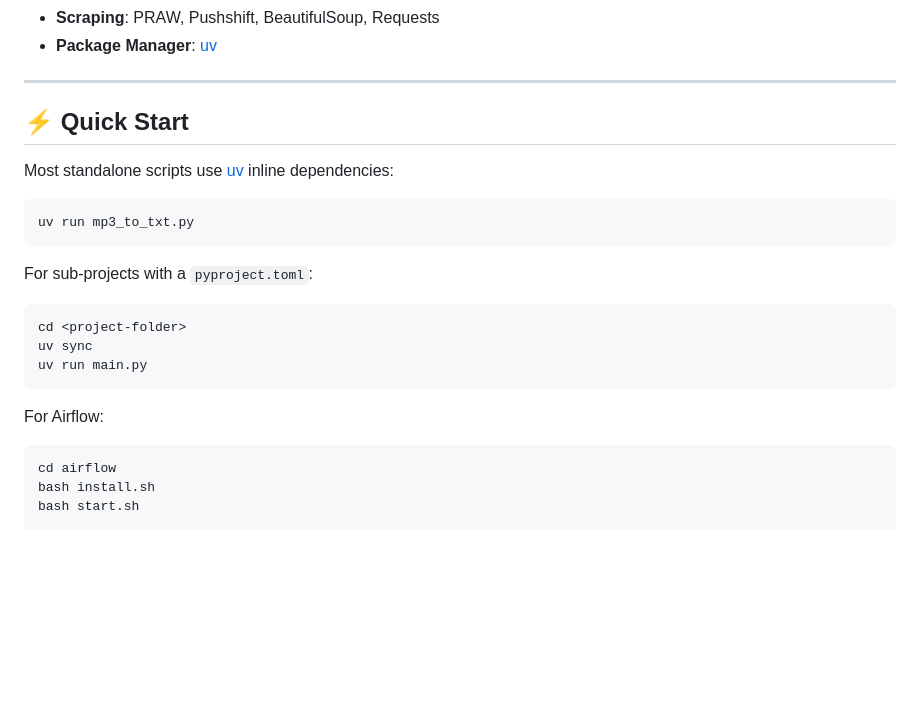
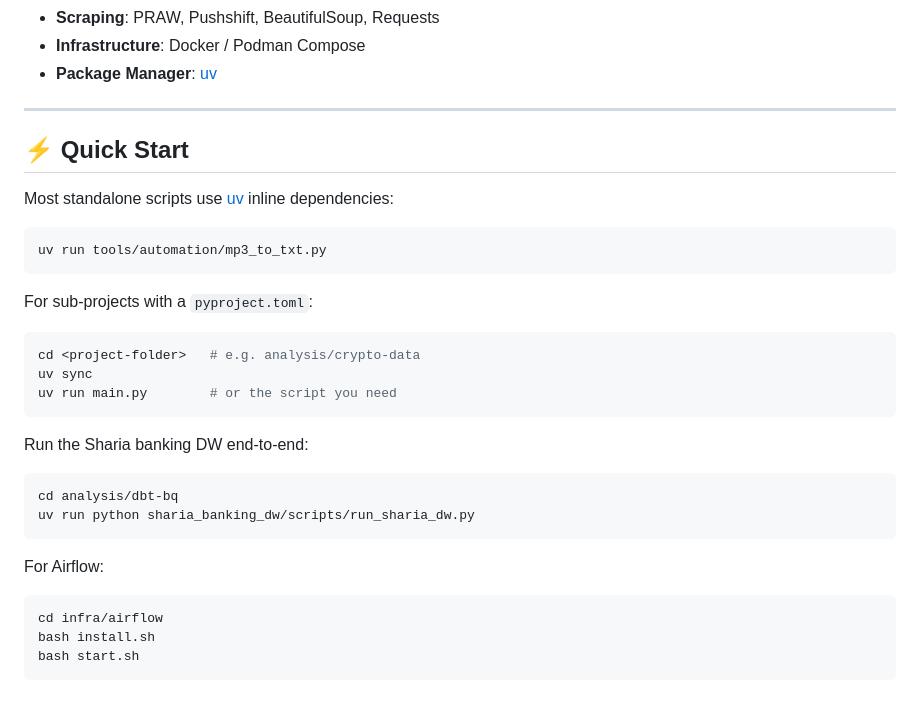
Before and after one commit to nichsedge/sandbox-hub, a Markdown page: README.md, the part around one of its changes. GitHub-like rendering; blank space fills up the shorter version.

````diff
--- a/README.md
+++ b/README.md
@@ -89,4 +93,5 @@ A personal sandbox of Python scripts and notebooks spanning **data engineering**
 - **Scraping**: PRAW, Pushshift, BeautifulSoup, Requests
+- **Infrastructure**: Docker / Podman Compose
 - **Package Manager**: [uv](https://github.com/astral-sh/uv)
 
 ---
@@ -96,21 +101,28 @@ A personal sandbox of Python scripts and notebooks spanning **data engineering**
 Most standalone scripts use [uv](https://github.com/astral-sh/uv) inline dependencies:
 
 ```bash
-uv run mp3_to_txt.py
+uv run tools/automation/mp3_to_txt.py
 ```
 
 For sub-projects with a `pyproject.toml`:
 
 ```bash
-cd <project-folder>
+cd <project-folder>   # e.g. analysis/crypto-data
 uv sync
-uv run main.py
+uv run main.py        # or the script you need
+```
+
+Run the Sharia banking DW end-to-end:
+
+```bash
+cd analysis/dbt-bq
+uv run python sharia_banking_dw/scripts/run_sharia_dw.py
 ```
 
 For Airflow:
 
 ```bash
-cd airflow
+cd infra/airflow
 bash install.sh
 bash start.sh
 ```
````
Also changed, not shown: other parts of README.md (+65 -61 lines), AGENTS.md (added, +41 -0 lines).
